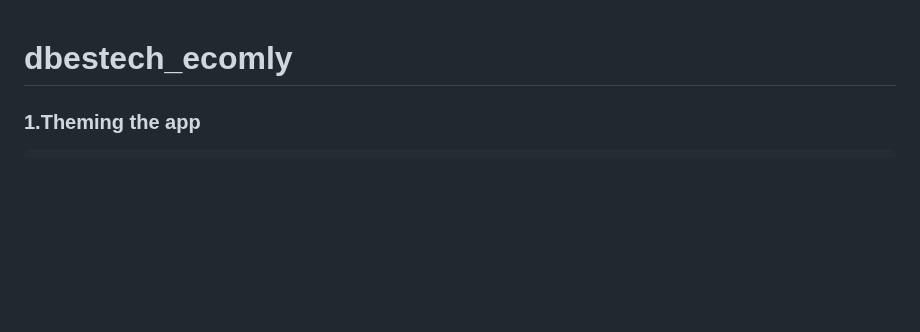
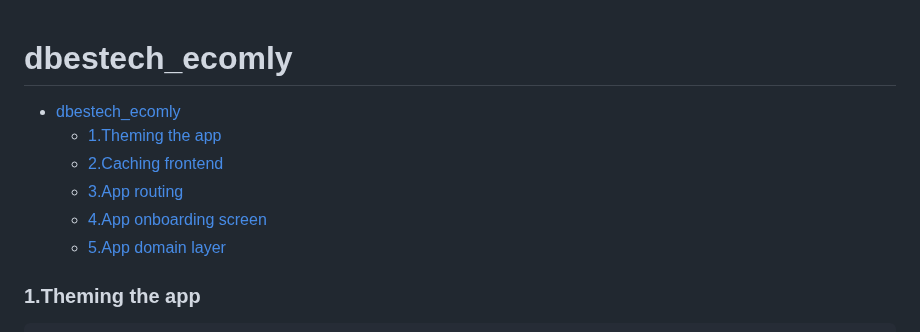
Before and after one commit to Quincy515/dbestech_ecomly, a Markdown page: README.md, the part around the change. Rendered like a GitHub page; blank space fills up the shorter version.

````diff
--- a/README.md
+++ b/README.md
@@ -1,4 +1,12 @@
 # dbestech_ecomly
+
+- [dbestech\_ecomly](#dbestech_ecomly)
+    - [1.Theming the app](#1theming-the-app)
+    - [2.Caching frontend](#2caching-frontend)
+    - [3.App routing](#3app-routing)
+    - [4.App onboarding screen](#4app-onboarding-screen)
+    - [5.App domain layer](#5app-domain-layer)
+
 
 ### 1.Theming the app
 ```shell
````
